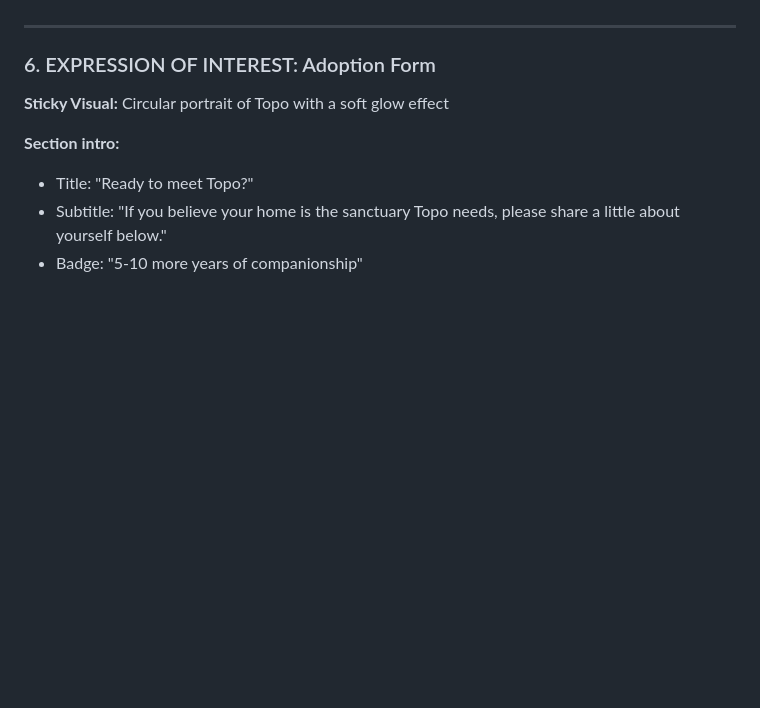
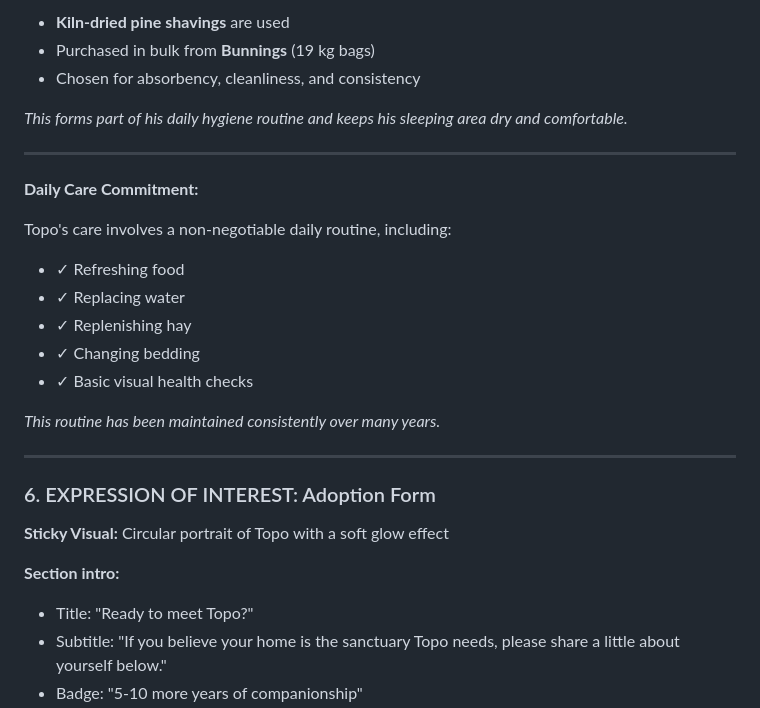
Before and after one commit to moschopsnz/topo, a Markdown page: CLAUDE_CODE_PROMPT.md, the part around one of its changes. Rendered like a GitHub page; blank space fills up the shorter version.

```diff
--- a/CLAUDE_CODE_PROMPT.md
+++ b/CLAUDE_CODE_PROMPT.md
@@ -389,3 +443,22 @@ Topo is best suited to a home that can offer:
+- **Kiln-dried pine shavings** are used
+- Purchased in bulk from **Bunnings** (19 kg bags)
+- Chosen for absorbency, cleanliness, and consistency
+
+*This forms part of his daily hygiene routine and keeps his sleeping area dry and comfortable.*
+
+---
+
+**Daily Care Commitment:**
+
+Topo's care involves a non-negotiable daily routine, including:
+
+- ✓ Refreshing food
+- ✓ Replacing water
+- ✓ Replenishing hay
+- ✓ Changing bedding
+- ✓ Basic visual health checks
+
+*This routine has been maintained consistently over many years.*
 
 ---
 
```
Also changed, not shown: other parts of CLAUDE_CODE_PROMPT.md (+74 -20 lines).
